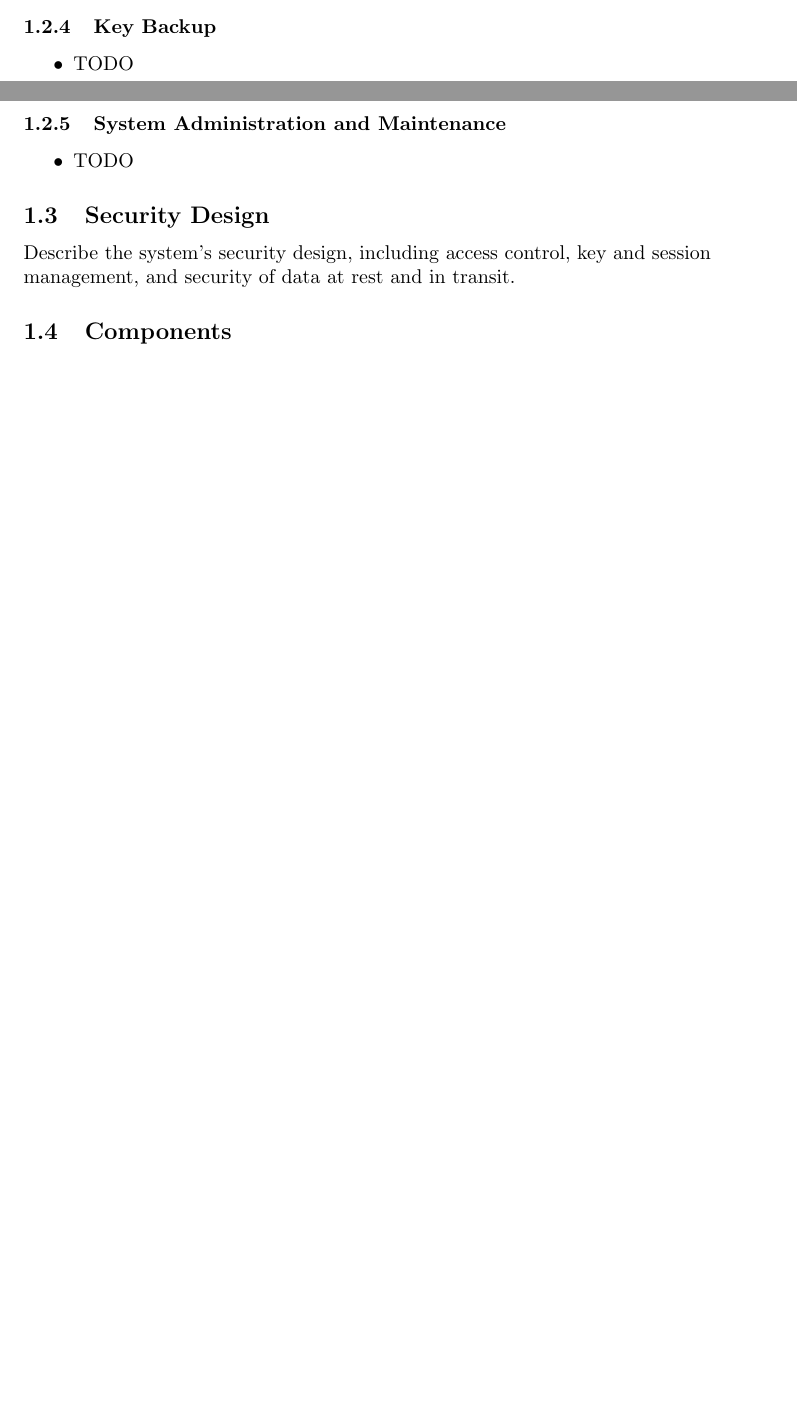
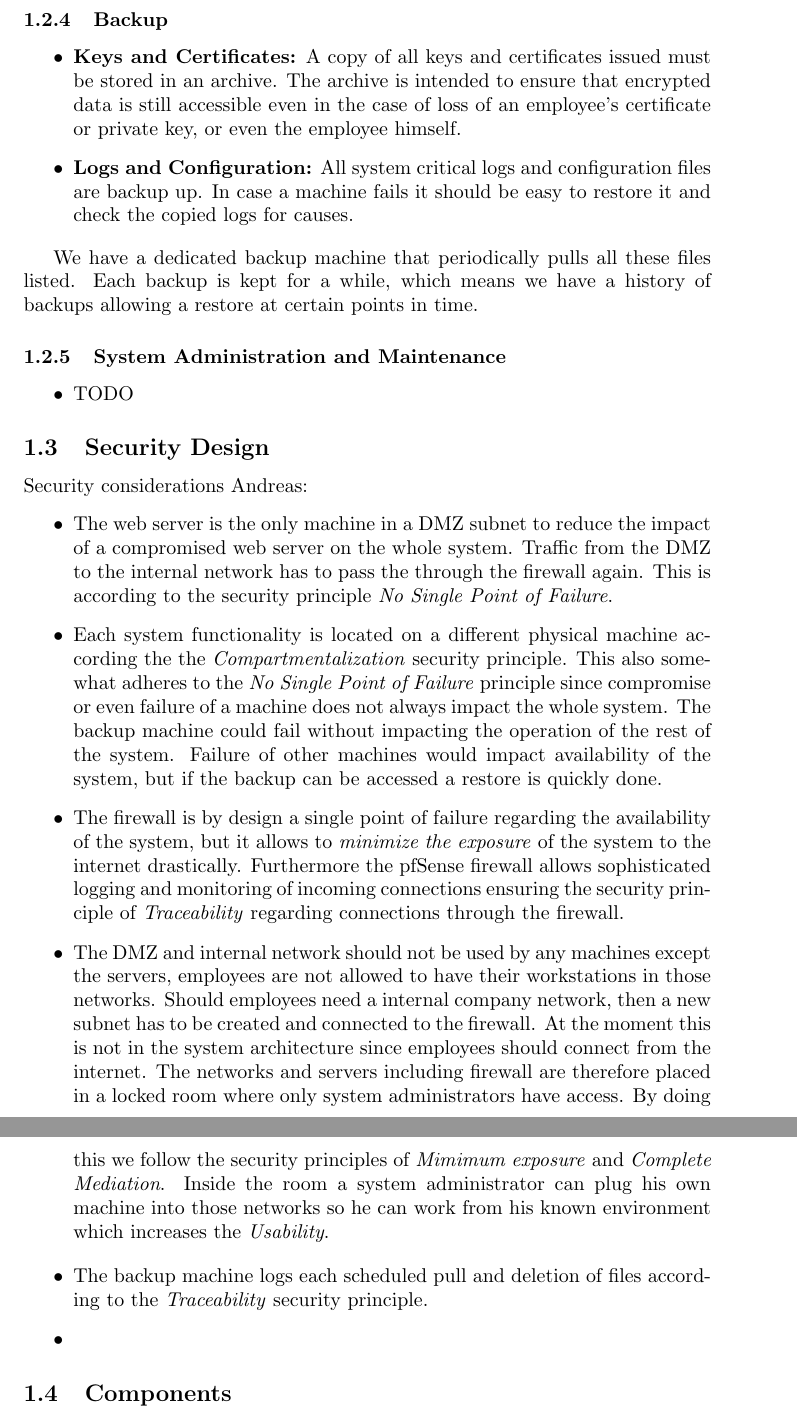
Before and after one commit to a-enz/seclabproject, a LaTeX document (System Description/systemdescription.tex): two parts of pages 4 and 5 of 14 before the commit and two parts of pages 5 and 6 of 15 after it, joined at a grey line, cut so that both start at the same text, the shorter picture padded with empty space. Compiled offline with pdfLaTeX.

Commit message:
Work in Progress: mostly Security Design

```diff
--- a/System Description/systemdescription.tex
+++ b/System Description/systemdescription.tex
@@ -120,10 +120,15 @@ Allows CA admins to see:
 \item Current serial number
 \end{itemize}
 
-\subsubsection{Key Backup}
+\subsubsection{Backup}
 \begin{itemize}
-\item TODO
+\item \textbf{Keys and Certificates:} A copy of all keys and certificates issued must be stored in an archive. The archive is intended to ensure that encrypted data is still accessible even in the
+case of loss of an employee’s certificate or private key, or even the employee
+himself.
+\item \textbf{Logs and Configuration:} All system critical logs and configuration files are backup up. In case a machine fails it should be easy to restore it and check the copied logs for causes.
 \end{itemize}
+
+We have a dedicated backup machine that periodically pulls all these files listed. Each backup is kept for a while, which means we have a history of backups allowing a restore at certain points in time.
 
 \subsubsection{System Administration and Maintenance}
 \begin{itemize}
@@ -132,7 +137,21 @@ Allows CA admins to see:
 
 \subsection{Security Design}
 
-Describe the system's security design, including access control, key and session management,  and security of data at rest and in transit.
+% Describe the system's security design, including access control, key and session management,  and security of data at rest and in transit.
+
+Security considerations Andreas:
+\begin{itemize}
+    \item The web server is the only machine in a DMZ subnet to reduce the impact of a compromised web server on the whole system. Traffic from the DMZ to the internal network has to pass the through the firewall again. This is according to the security principle \emph{No Single Point of Failure}.
+    \item Each system functionality is located on a different physical machine according the the \emph{Compartmentalization} security principle. This also somewhat adheres to the \emph{No Single Point of Failure} principle since compromise or even failure of a machine does not always impact the whole system. The backup machine could fail without impacting the operation of the rest of the system. Failure of other machines would impact availability of the system, but if the backup can be accessed a restore is quickly done.
+    \item The firewall is by design a single point of failure regarding the availability of the system, but it allows to \emph{minimize the exposure} of the system to the internet drastically. Furthermore the pfSense firewall allows sophisticated logging and monitoring of incoming connections ensuring the security principle of \emph{Traceability} regarding connections through the firewall.
+    \item The DMZ and internal network should not be used by any machines except the servers, employees are not allowed to have their workstations in those networks. Should employees need a internal company network, then a new subnet has to be created and connected to the firewall. At the moment this is not in the system architecture since employees should connect from the internet. The networks and servers including firewall are therefore placed in a locked room where only system administrators have access. By doing this we follow the security principles of \emph{Mimimum exposure} and \emph{Complete Mediation}. Inside the room a system administrator can plug his own machine into those networks so he can work from his known environment which increases the \emph{Usability}.
+\end{itemize}
+
+
+\begin{itemize}
+    \item The backup machine logs each scheduled pull and deletion of files according to the \emph{Traceability} security principle.
+    \item
+\end{itemize}
 
 
 \subsection{Components}
```
Also changed, not shown: System Description/systemdescription.tex (7 more changed lines).
